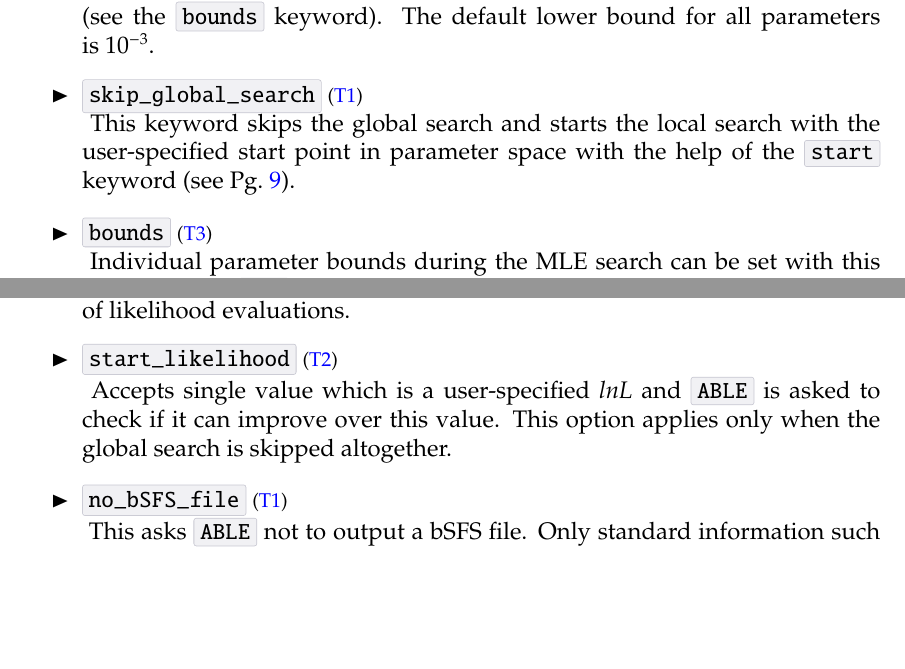
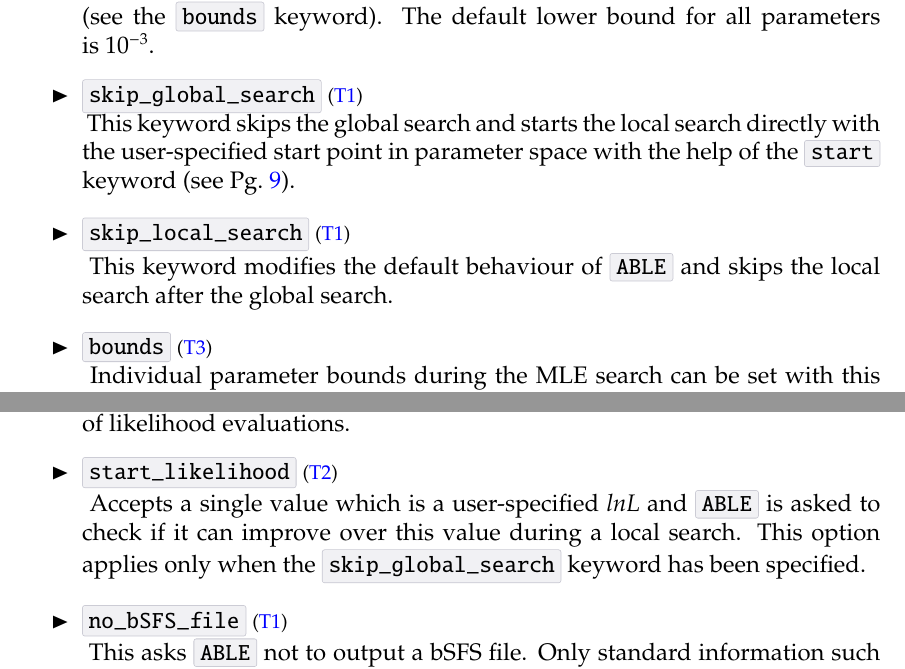
Before and after one commit to champost/ABLE, a LaTeX document (doc/helpABLE.tex): two parts of pages 12 and 13 of 19 before the commit and two parts of pages 12 and 13 of 20 after it, joined at a grey line, cut so that both start at the same text, the shorter picture padded with empty space. Compiled offline with pdfLaTeX.

Commit message:
Issue #2 doc updates

```diff
--- a/doc/helpABLE.tex
+++ b/doc/helpABLE.tex
@@ -506,7 +506,11 @@ Here, the presence/absence of a \textcolor{blue}{T1} keyword respectively repres
 
 	\item[\RIGHTarrow] \incode{skip_global_search} \TOne \\
 	\Index{skip\_global\_search}
-	This keyword skips the global search and starts the local search with the user-specified start point in parameter space with the help of the \incode{start} keyword (\pref{key:start}).
+	This keyword skips the global search and starts the local search directly with the user-specified start point in parameter space with the help of the \incode{start} keyword (\pref{key:start}).
+
+	\item[\RIGHTarrow] \incode{skip_local_search} \TOne \\
+	\Index{skip\_local\_search}
+	This keyword modifies the default behaviour of \incode{ABLE} and skips the local search after the global search.
 
 	\item[\RIGHTarrow] \incode{bounds} \TThree \\
 	\Index{bounds}
@@ -548,7 +552,7 @@ Here, the presence/absence of a \textcolor{blue}{T1} keyword respectively repres
 
 	\item[\RIGHTarrow] \incode{start_likelihood} \TTwo \\
 	\Index{start\_likelihood}
-	Accepts  single value which is a user-specified \textit{lnL} and \ABLE\ is asked to check if it can improve over this value. This option applies only when the global search is skipped altogether.
+	Accepts a single value which is a user-specified \textit{lnL} and \ABLE\ is asked to check if it can improve over this value during a local search. This option applies only when the \incode{skip_global_search} keyword has been specified.
 
 	\item[\RIGHTarrow] \incode{no_bSFS_file} \TOne \\
 	\Index{no\_bSFS\_file}
```
